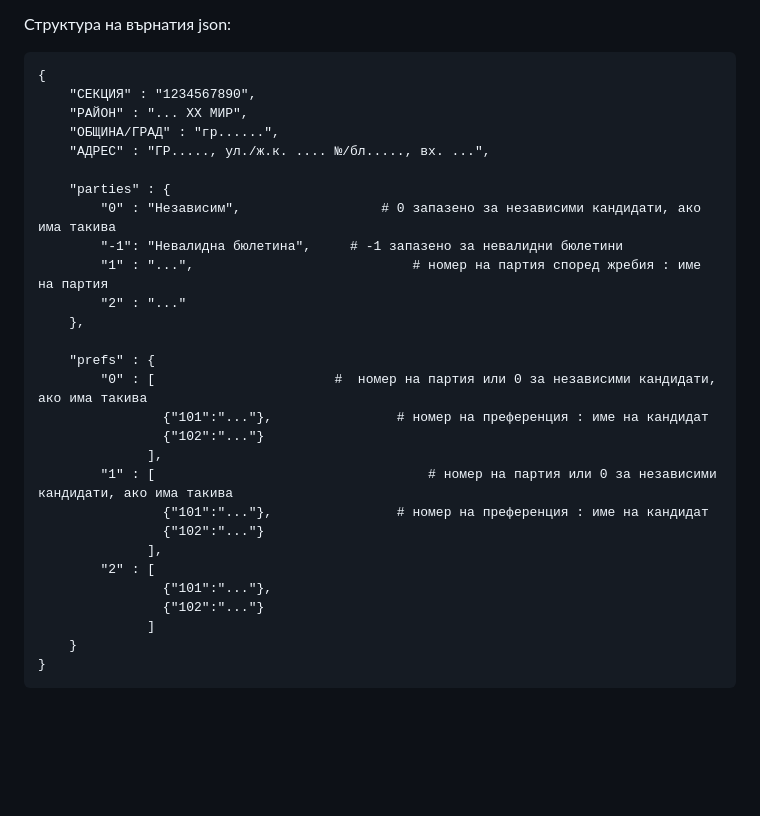
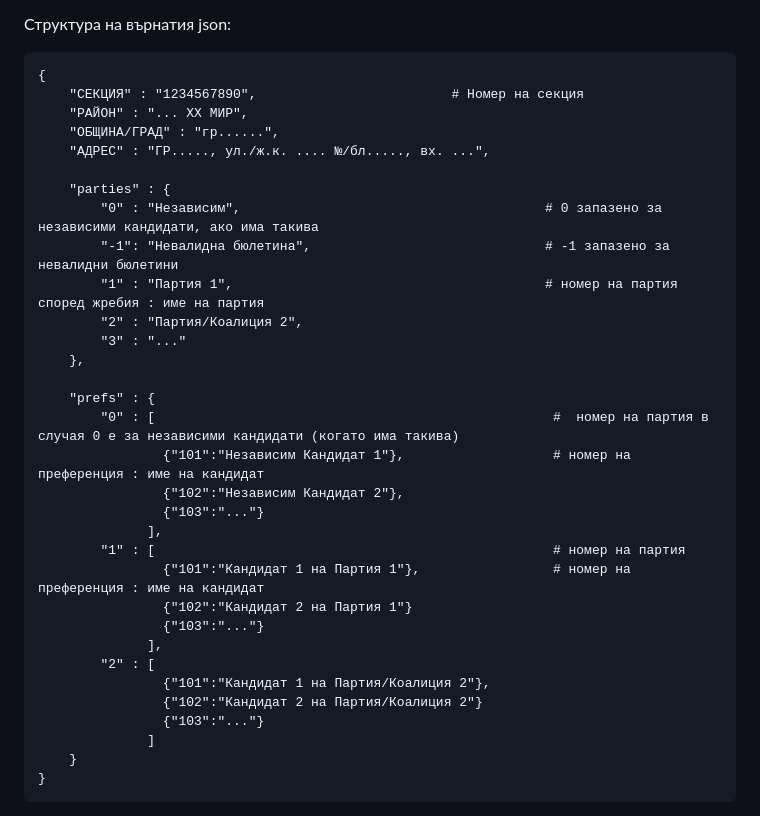
Before and after one commit to Boranoff/vote-counter, a Markdown page: README.md, the part around one of its changes. GitHub-like rendering; blank space fills up the shorter version.

Commit message:
Refine JSON structure and add candidate names
Updated JSON structure in README with specific party names and candidate details.

```diff
--- a/README.md
+++ b/README.md
@@ -17,30 +17,34 @@
 
 
 	{
-		"СЕКЦИЯ" : "1234567890",
+		"СЕКЦИЯ" : "1234567890",                         # Номер на секция
 		"РАЙОН" : "... XX МИР",
 		"ОБЩИНА/ГРАД" : "гр......",
 		"АДРЕС" : "ГР....., ул./ж.к. .... №/бл....., вх. ...",
 
 		"parties" : {
-			"0" : "Независим", 				    # 0 запазено за независими кандидати, ако има такива
-			"-1": "Невалидна бюлетина", 	# -1 запазено за невалидни бюлетини
-			"1" : "...", 					        # номер на партия според жребия : име на партия
-			"2" : "..."
+			"0" : "Независим", 				                         # 0 запазено за независими кандидати, ако има такива
+			"-1": "Невалидна бюлетина", 	                         # -1 запазено за невалидни бюлетини
+			"1" : "Партия 1", 					                     # номер на партия според жребия : име на партия
+			"2" : "Партия/Коалиция 2",
+			"3" : "..."
 		},
 
 		"prefs" : {
-			"0" : [                       #  номер на партия или 0 за независими кандидати, ако има такива
-					{"101":"..."}, 			      # номер на преференция : име на кандидат
-					{"102":"..."}
+			"0" : [                                                   #  номер на партия в случая 0 е за независими кандидати (когато има такива)
+					{"101":"Независим Кандидат 1"}, 			      # номер на преференция : име на кандидат
+					{"102":"Независим Кандидат 2"},
+					{"103":"..."}
 				  ],
-			"1" : [							          # номер на партия или 0 за независими кандидати, ако има такива
-					{"101":"..."},			      # номер на преференция : име на кандидат
-					{"102":"..."}
+			"1" : [							                          # номер на партия
+					{"101":"Кандидат 1 на Партия 1"},			      # номер на преференция : име на кандидат
+					{"102":"Кандидат 2 на Партия 1"}
+					{"103":"..."}
 				  ],
 			"2" : [
-					{"101":"..."},
-					{"102":"..."}
+					{"101":"Кандидат 1 на Партия/Коалиция 2"},
+					{"102":"Кандидат 2 на Партия/Коалиция 2"}
+					{"103":"..."}
 				  ]
 		}
 	}
```
Also changed, not shown: other parts of README.md (+2 -2 lines).
